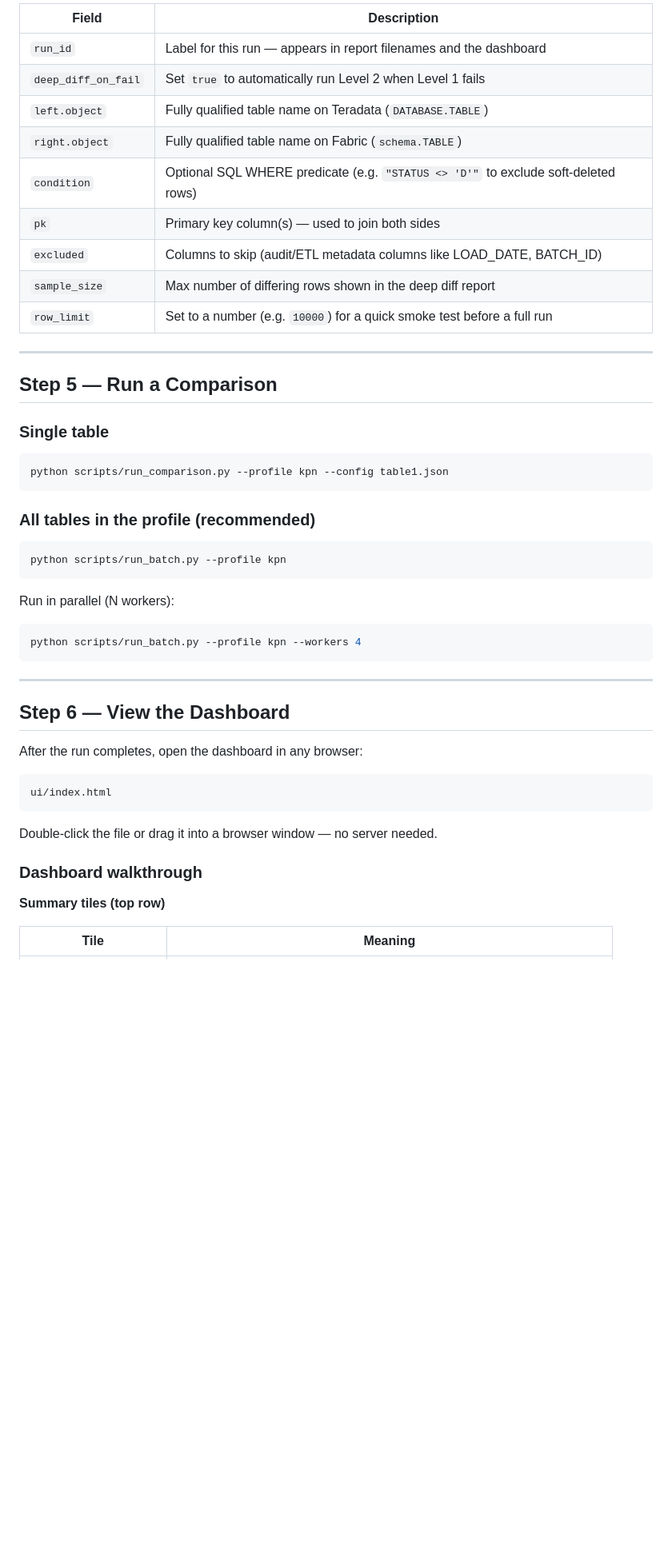
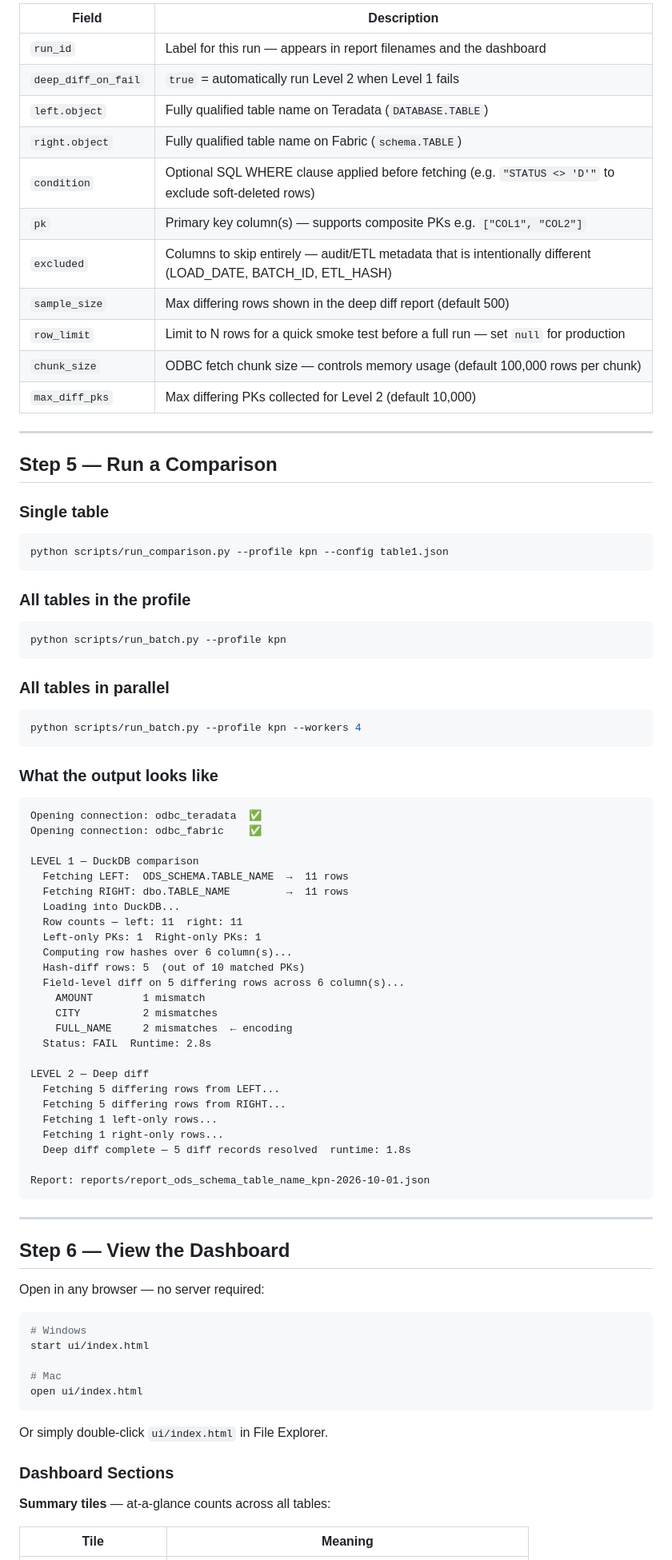
Before and after one commit to PRABHU-OFFICIAL-II/kpn-data-bridge, a Markdown page: README.md, the part around one of its changes. Shown at 80% size. Drawn GitHub-style; blank space fills up the shorter version.

````diff
--- a/README.md
+++ b/README.md
@@ -173,14 +217,16 @@ Each table comparison is driven by a JSON config file in `profiles/<customer>/co
 | Field | Description |
 |---|---|
 | `run_id` | Label for this run — appears in report filenames and the dashboard |
-| `deep_diff_on_fail` | Set `true` to automatically run Level 2 when Level 1 fails |
+| `deep_diff_on_fail` | `true` = automatically run Level 2 when Level 1 fails |
 | `left.object` | Fully qualified table name on Teradata (`DATABASE.TABLE`) |
 | `right.object` | Fully qualified table name on Fabric (`schema.TABLE`) |
-| `condition` | Optional SQL WHERE predicate (e.g. `"STATUS <> 'D'"` to exclude soft-deleted rows) |
-| `pk` | Primary key column(s) — used to join both sides |
-| `excluded` | Columns to skip (audit/ETL metadata columns like LOAD_DATE, BATCH_ID) |
-| `sample_size` | Max number of differing rows shown in the deep diff report |
-| `row_limit` | Set to a number (e.g. `10000`) for a quick smoke test before a full run |
+| `condition` | Optional SQL WHERE clause applied before fetching (e.g. `"STATUS <> 'D'"` to exclude soft-deleted rows) |
+| `pk` | Primary key column(s) — supports composite PKs e.g. `["COL1", "COL2"]` |
+| `excluded` | Columns to skip entirely — audit/ETL metadata that is intentionally different (LOAD_DATE, BATCH_ID, ETL_HASH) |
+| `sample_size` | Max differing rows shown in the deep diff report (default 500) |
+| `row_limit` | Limit to N rows for a quick smoke test before a full run — set `null` for production |
+| `chunk_size` | ODBC fetch chunk size — controls memory usage (default 100,000 rows per chunk) |
+| `max_diff_pks` | Max differing PKs collected for Level 2 (default 10,000) |
 
 ---
 
@@ -192,33 +238,67 @@ Each table comparison is driven by a JSON config file in `profiles/<customer>/co
 python scripts/run_comparison.py --profile kpn --config table1.json
 ```
 
-### All tables in the profile (recommended)
+### All tables in the profile
 
 ```bash
 python scripts/run_batch.py --profile kpn
 ```
 
-Run in parallel (N workers):
+### All tables in parallel
 
 ```bash
 python scripts/run_batch.py --profile kpn --workers 4
+```
+
+### What the output looks like
+
+```
+Opening connection: odbc_teradata  ✅
+Opening connection: odbc_fabric    ✅
+
+LEVEL 1 — DuckDB comparison
+  Fetching LEFT:  ODS_SCHEMA.TABLE_NAME  →  11 rows
+  Fetching RIGHT: dbo.TABLE_NAME         →  11 rows
+  Loading into DuckDB...
+  Row counts — left: 11  right: 11
+  Left-only PKs: 1  Right-only PKs: 1
+  Computing row hashes over 6 column(s)...
+  Hash-diff rows: 5  (out of 10 matched PKs)
+  Field-level diff on 5 differing rows across 6 column(s)...
+    AMOUNT        1 mismatch
+    CITY          2 mismatches
+    FULL_NAME     2 mismatches  ← encoding
+  Status: FAIL  Runtime: 2.8s
+
+LEVEL 2 — Deep diff
+  Fetching 5 differing rows from LEFT...
+  Fetching 5 differing rows from RIGHT...
+  Fetching 1 left-only rows...
+  Fetching 1 right-only rows...
+  Deep diff complete — 5 diff records resolved  runtime: 1.8s
+
+Report: reports/report_ods_schema_table_name_kpn-2026-10-01.json
 ```
 
 ---
 
 ## Step 6 — View the Dashboard
 
-After the run completes, open the dashboard in any browser:
+Open in any browser — no server required:
 
-```
-ui/index.html
+```bash
+# Windows
+start ui/index.html
+
+# Mac
+open ui/index.html
 ```
 
-Double-click the file or drag it into a browser window — no server needed.
+Or simply double-click `ui/index.html` in File Explorer.
 
-### Dashboard walkthrough
+### Dashboard Sections
 
-**Summary tiles (top row)**
+**Summary tiles** — at-a-glance counts across all tables:
 
 | Tile | Meaning |
 |---|---|
````
Also changed, not shown: other parts of README.md (+187 -100 lines).
